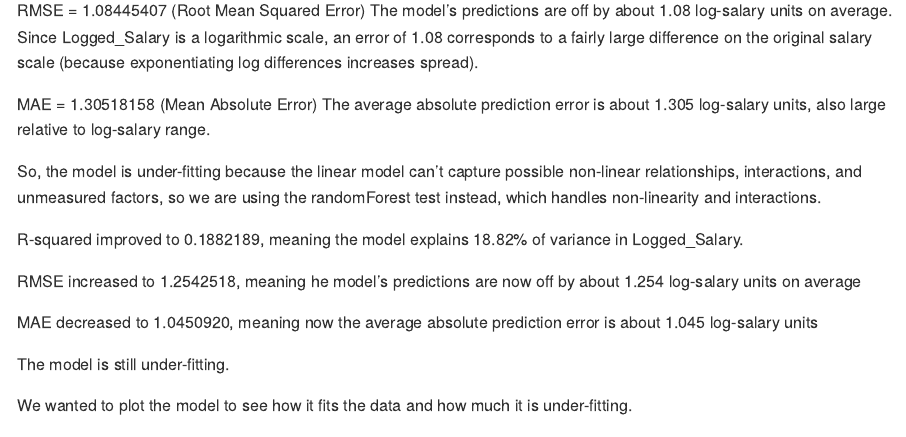
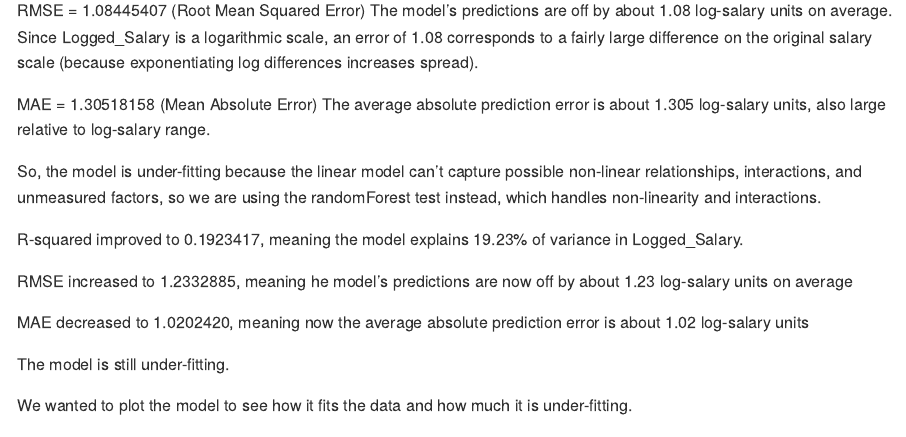
Before and after one commit to isabelchoma/Final_Project, an R Markdown document (README.Rmd): the page in a window 1100 px wide, from 5160 px down. Rendered offline with R 4.5, knitr and Pandoc, with nearby package versions; some code elsewhere in the file could not run offline.

Commit message:
changed number of trees

````diff
--- a/README.Rmd
+++ b/README.Rmd
@@ -387,11 +387,11 @@ varImpPlot(rf_model, main = "Random Forest Feature Importance")
 
 ```
 
-R-squared improved to 0.1882189, meaning the model explains 18.82% of variance in Logged_Salary.
+R-squared improved to 0.1923417, meaning the model explains 19.23% of variance in Logged_Salary.
 
-RMSE increased to 1.2542518, meaning he model’s predictions are now off by about 1.254 log-salary units on average
+RMSE increased to 1.2332885, meaning he model’s predictions are now off by about 1.23 log-salary units on average
 
-MAE decreased to 1.0450920, meaning now the average absolute prediction error is about 1.045 log-salary units
+MAE decreased to 1.0202420, meaning now the average absolute prediction error is about 1.02 log-salary units
 
 The model is still under-fitting.
 
````
Also changed, not shown: README.md, README_files/figure-gfm/unnamed-chunk-18-1.png, README_files/figure-gfm/unnamed-chunk-19-1.png, README.Rmd (2 more changed lines).
